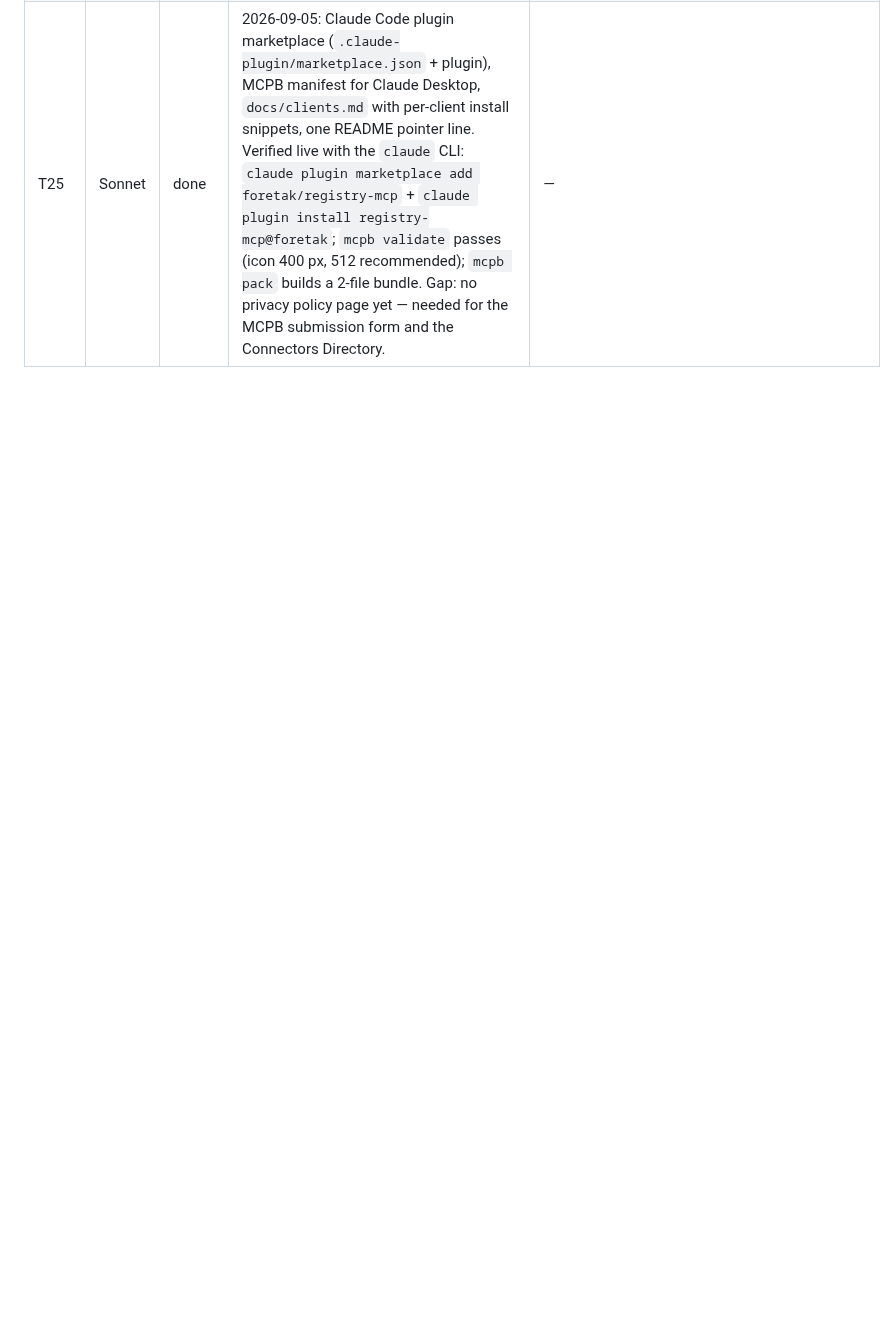
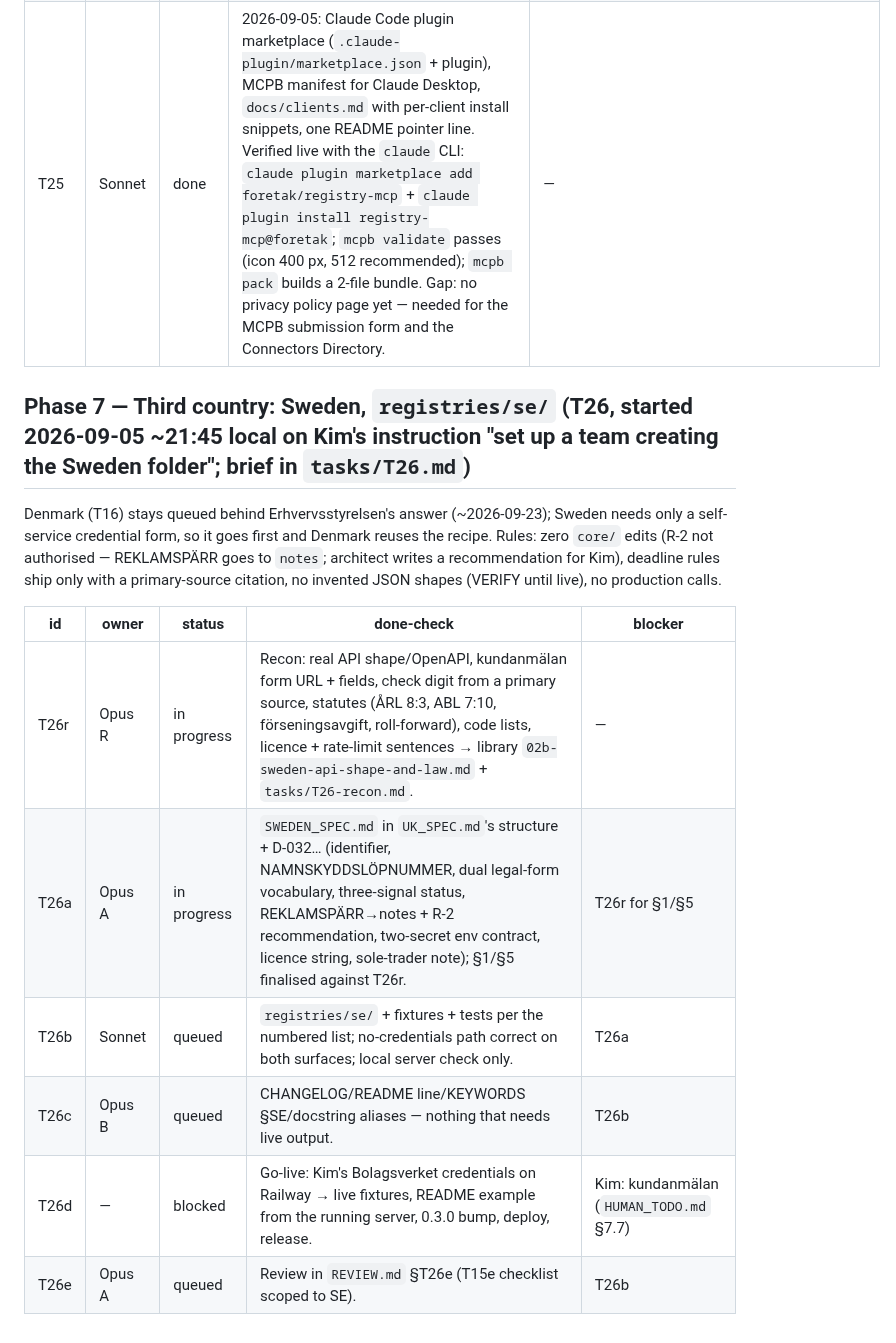
Before and after one commit to foretak/registry-mcp, a Markdown page: PROGRESS.md, the part around the change. Rendered like a GitHub page; blank space fills up the shorter version.

```diff
--- a/PROGRESS.md
+++ b/PROGRESS.md
@@ -59,3 +59,16 @@ Completed phases are rolled up to one line each; the full done-check trails live
 | T23 | Sonnet | done | 2026-09-05 (commits dbf3c91, 208ce9a): D-031 implemented — `mcp/connector.py` (`search`/`fetch` aliases, verbatim D-031 descriptions, no country string in a branch), 31 connector tests, evals E27–E31 green, README "Add to ChatGPT" + "Add to Claude Desktop", `docs/clients.md` ChatGPT section, server card regenerated. Follow-up after a live check: `search("Equinor")` ranked a GB 0.8 hit above EQUINOR ASA (alphabetical fan-out on a confidence tie) → merged list sorted by confidence with an exact-name tie-break, capped at 10, spec amended. Tests 455. | — |
 | T24 | Sonnet | done | 2026-09-05 (commit e58fab8): homepage playground on `static/index.html` — validate → lookup + deadlines, or search; request URL shown; install lines + badges under the result; no auto-fire; never touches 833286602. | — |
 | T25 | Sonnet | done | 2026-09-05: Claude Code plugin marketplace (`.claude-plugin/marketplace.json` + plugin), MCPB manifest for Claude Desktop, `docs/clients.md` with per-client install snippets, one README pointer line. Verified live with the `claude` CLI: `claude plugin marketplace add foretak/registry-mcp` + `claude plugin install registry-mcp@foretak`; `mcpb validate` passes (icon 400 px, 512 recommended); `mcpb pack` builds a 2-file bundle. Gap: no privacy policy page yet — needed for the MCPB submission form and the Connectors Directory. | — |
+
+## Phase 7 — Third country: Sweden, `registries/se/` (T26, started 2026-09-05 ~21:45 local on Kim's instruction "set up a team creating the Sweden folder"; brief in `tasks/T26.md`)
+
+Denmark (T16) stays queued behind Erhvervsstyrelsen's answer (~2026-09-23); Sweden needs only a self-service credential form, so it goes first and Denmark reuses the recipe. Rules: zero `core/` edits (R-2 not authorised — REKLAMSPÄRR goes to `notes`; architect writes a recommendation for Kim), deadline rules ship only with a primary-source citation, no invented JSON shapes (VERIFY until live), no production calls.
+
+| id | owner | status | done-check | blocker |
+|---|---|---|---|---|
+| T26r | Opus R | in progress | Recon: real API shape/OpenAPI, kundanmälan form URL + fields, check digit from a primary source, statutes (ÅRL 8:3, ABL 7:10, förseningsavgift, roll-forward), code lists, licence + rate-limit sentences → library `02b-sweden-api-shape-and-law.md` + `tasks/T26-recon.md`. | — |
+| T26a | Opus A | in progress | `SWEDEN_SPEC.md` in `UK_SPEC.md`'s structure + D-032… (identifier, NAMNSKYDDSLÖPNUMMER, dual legal-form vocabulary, three-signal status, REKLAMSPÄRR→notes + R-2 recommendation, two-secret env contract, licence string, sole-trader note); §1/§5 finalised against T26r. | T26r for §1/§5 |
+| T26b | Sonnet | queued | `registries/se/` + fixtures + tests per the numbered list; no-credentials path correct on both surfaces; local server check only. | T26a |
+| T26c | Opus B | queued | CHANGELOG/README line/KEYWORDS §SE/docstring aliases — nothing that needs live output. | T26b |
+| T26d | — | blocked | Go-live: Kim's Bolagsverket credentials on Railway → live fixtures, README example from the running server, 0.3.0 bump, deploy, release. | Kim: kundanmälan (`HUMAN_TODO.md` §7.7) |
+| T26e | Opus A | queued | Review in `REVIEW.md` §T26e (T15e checklist scoped to SE). | T26b |
```
Also changed, not shown: HUMAN_TODO.md (+20 -0 lines), tasks/T26.md (added, +53 -0 lines).
